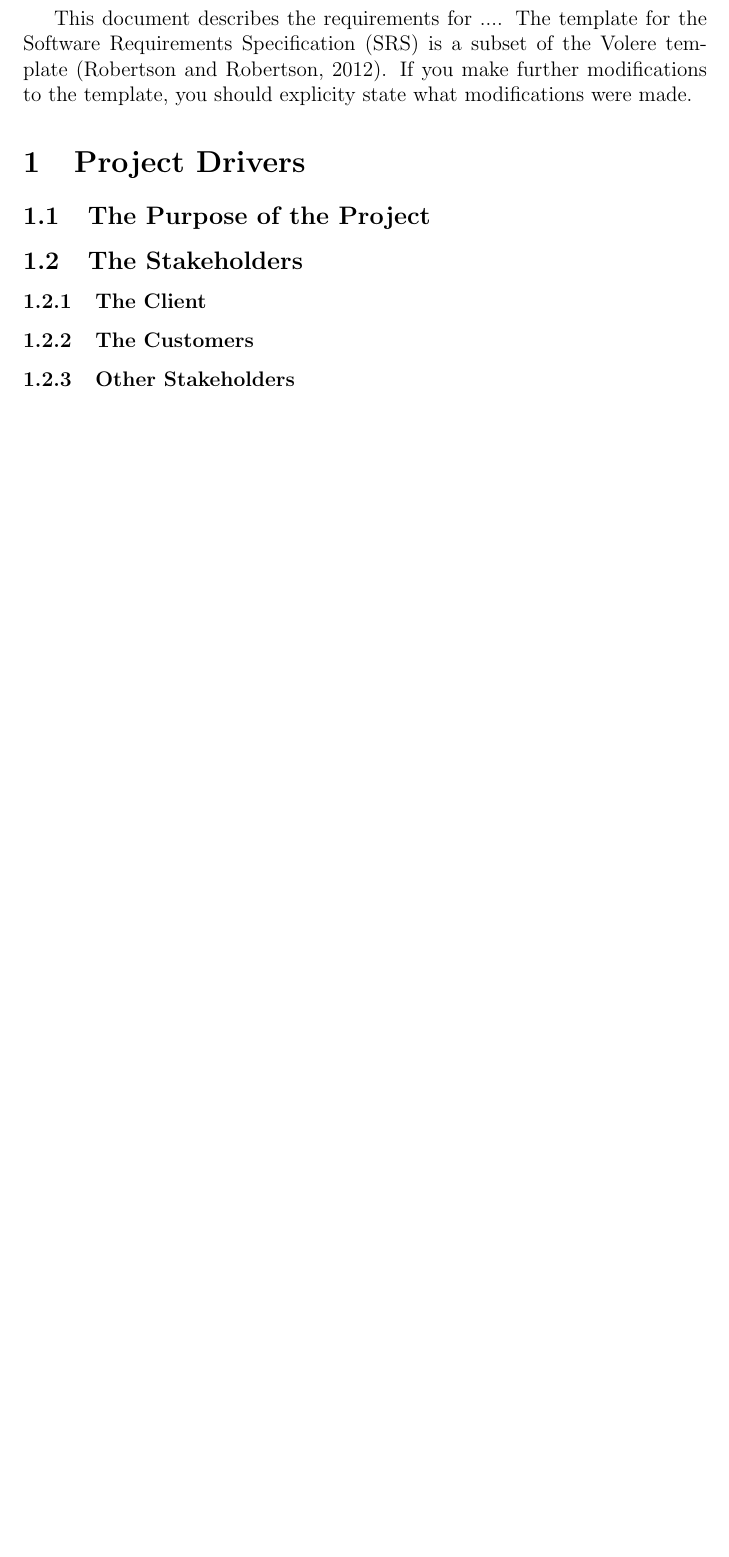
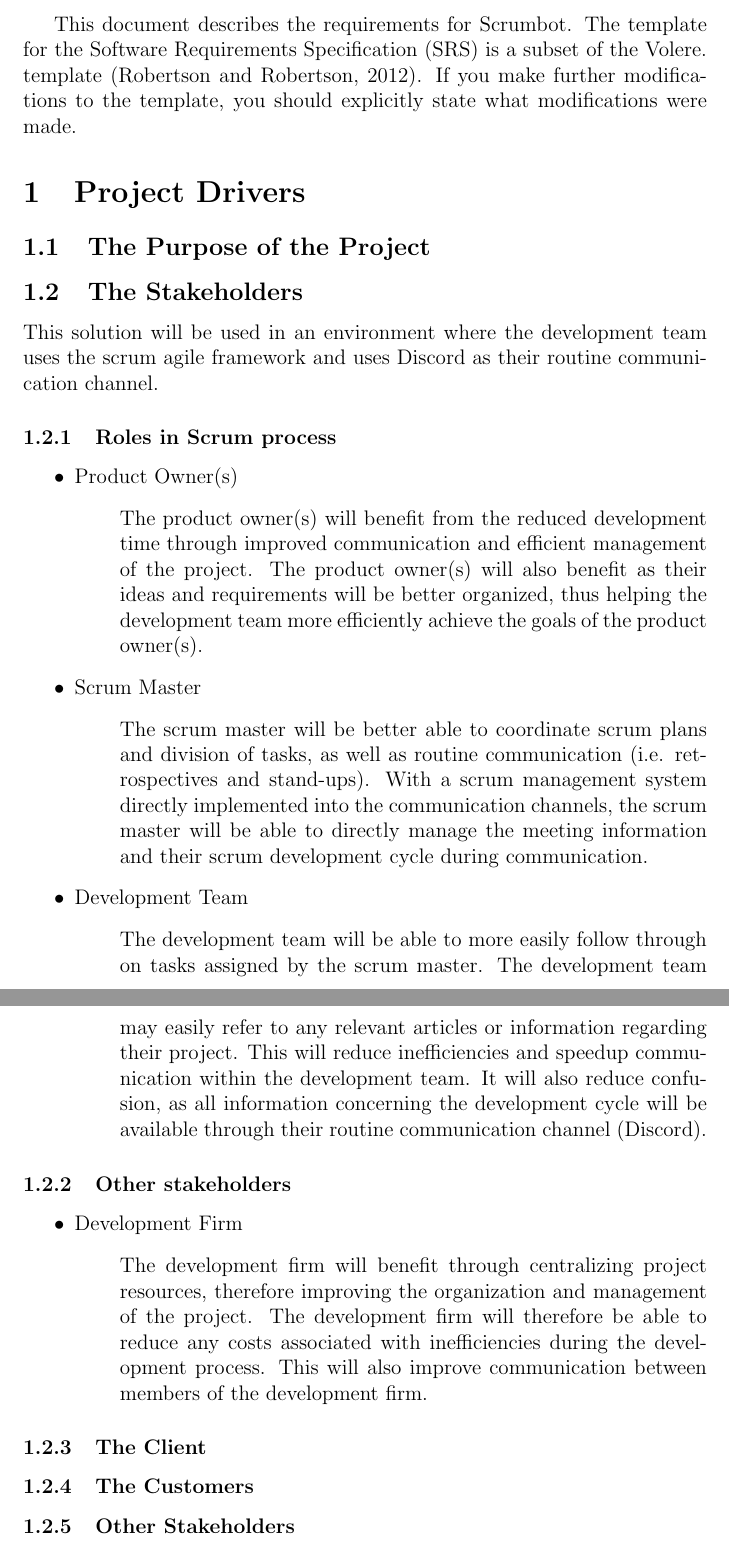
Before and after one commit to arkinmodi/ScrumBot, a LaTeX document (Doc/SRS/SRS.tex): part of page 4 of 7 before the commit and two parts of pages 4 and 5 of 8 after it, the two joined at a grey line, cut so that both start at the same text, the shorter picture padded with empty space. Compiled offline with pdfLaTeX.

Commit message:
Add stakeholders to SRS

```diff
--- a/Doc/SRS/SRS.tex
+++ b/Doc/SRS/SRS.tex
@@ -16,12 +15,12 @@
 \title{SE 3XA3: Software Requirements Specification\\ScrumBot}
 
 \author{
-	Team 304, ScrumBot
-		\\ Arkin Modi, modia1
+    Team 304, ScrumBot
+        \\ Arkin Modi, modia1
         \\ Leon So, sol4
         \\ Timothy Choy, choyt2
 }
-\date{Last Updated: January 23, 2020}
+\date{Last Updated: February 3, 2020}
 
 %\input{../Comments}
 
@@ -49,17 +49,39 @@
 
 \pagenumbering{arabic}
 
-This document describes the requirements for ....  The template for the Software
-Requirements Specification (SRS) is a subset of the Volere
+This document describes the requirements for Scrumbot.  The template for the Software
+Requirements Specification (SRS) is a subset of the Volere.
 template~\citep{RobertsonAndRobertson2012}.  If you make further modifications
-to the template, you should explicity state what modifications were made.
+to the template, you should explicitly state what modifications were made.
 
 \section{Project Drivers}
 
 \subsection{The Purpose of the Project}
 
 \subsection{The Stakeholders}
-
+This solution will be used in an environment where the development team uses the scrum agile framework and uses Discord as their routine communication channel.
+\subsubsection{Roles in Scrum process}
+\begin{itemize}
+    \item Product Owner(s)
+    \begin{itemize}
+      \item[] The product owner(s) will benefit from the reduced development time through improved communication and efficient management of the project. The product owner(s) will also benefit as their ideas and requirements will be better organized, thus helping the development team more efficiently achieve the goals of the product owner(s).
+    \end{itemize}
+    \item Scrum Master
+    \begin{itemize}
+      \item[] The scrum master will be better able to coordinate scrum plans and division of tasks, as well as routine communication (i.e. retrospectives and stand-ups). With a scrum management system directly implemented into the communication channels, the scrum master will be able to directly manage the meeting information and their scrum development cycle during communication.
+    \end{itemize}
+    \item Development Team
+    \begin{itemize}
+      \item[] The development team will be able to more easily follow through on tasks assigned by the scrum master. The development team may easily refer to any relevant articles or information regarding their project. This will reduce inefficiencies and speedup communication within the development team. It will also reduce confusion, as all information concerning the development cycle will be available through their routine communication channel (Discord).
+    \end{itemize}
+\end{itemize}
+\subsubsection{Other stakeholders}
+\begin{itemize}
+    \item Development Firm
+    \begin{itemize}
+      \item[] The development firm will benefit through centralizing project resources, therefore improving the organization and management of the project. The development firm will therefore be able to reduce any costs associated with inefficiencies during the development process. This will also improve communication between members of the development firm.
+    \end{itemize}
+\end{itemize}
 \subsubsection{The Client}
 
 \subsubsection{The Customers}
```
Also changed, not shown: Doc/SRS/SRS.tex (2 more changed lines).
